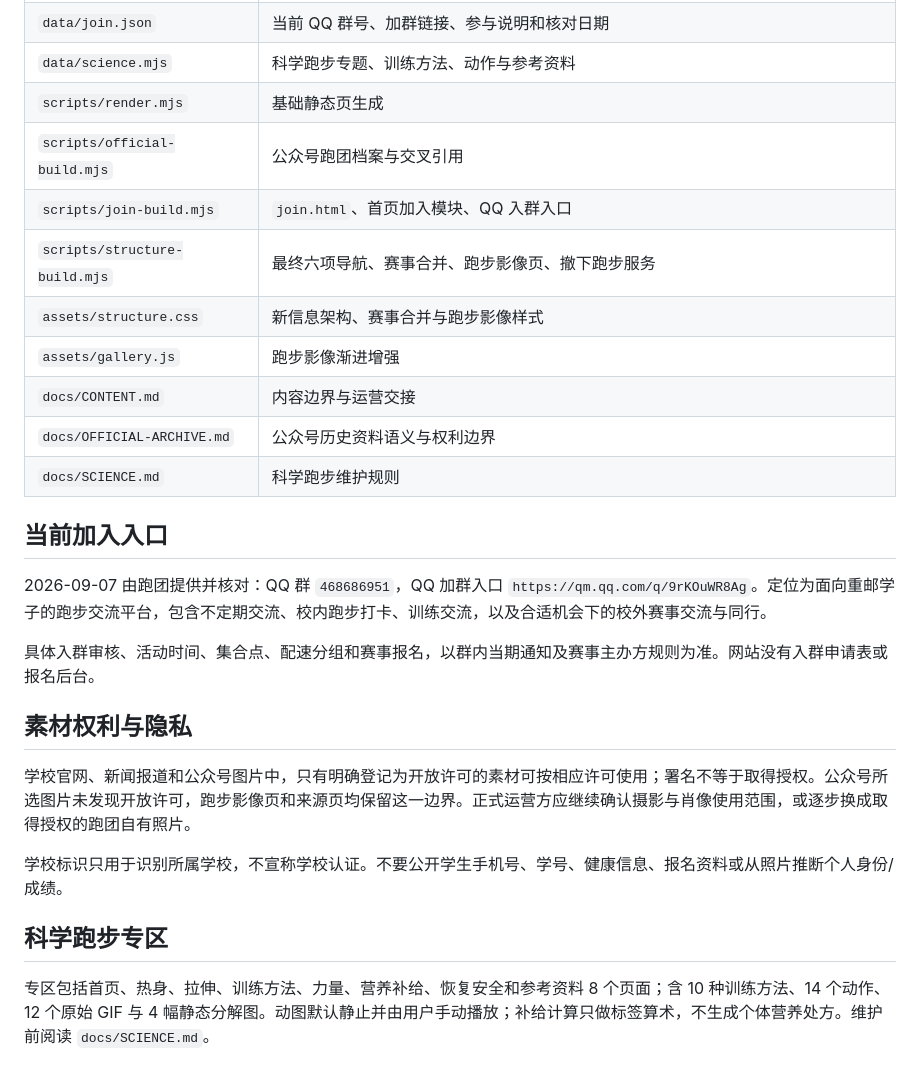
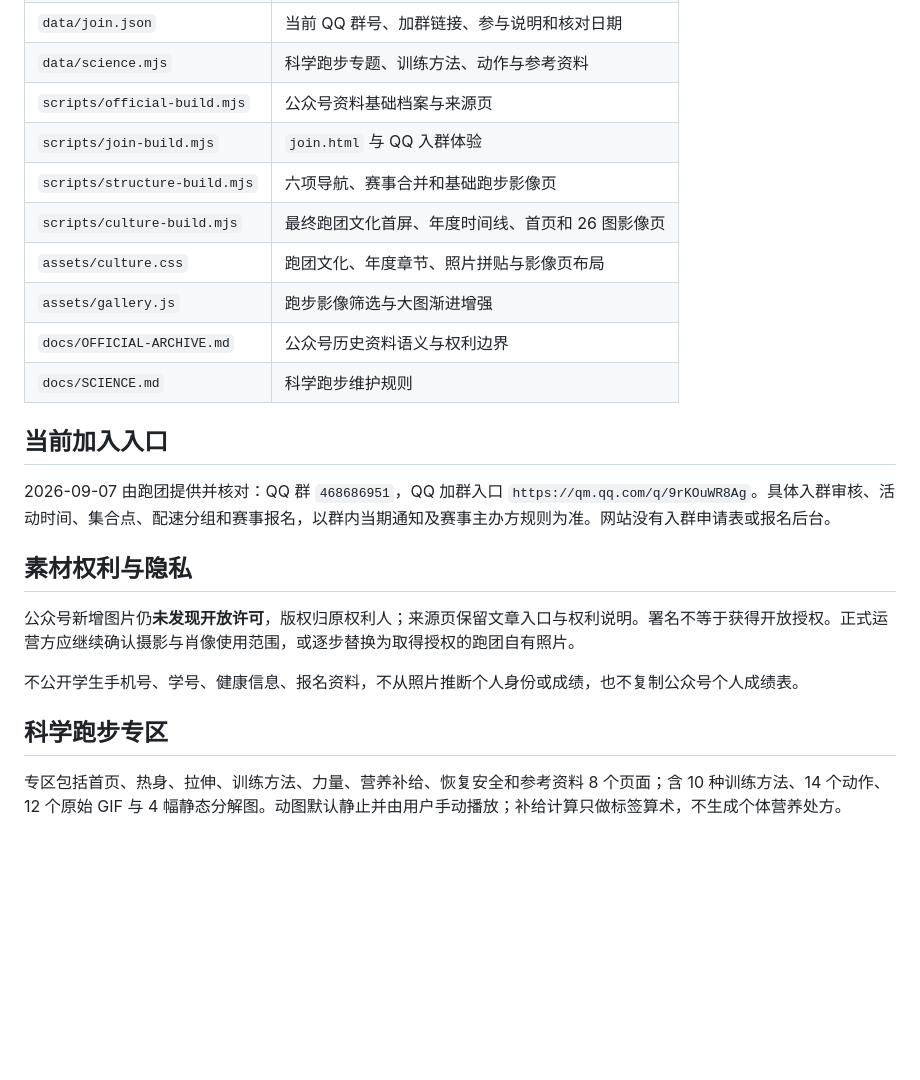
Before and after one commit to yhan-sun/cqupt-zyfx, a Markdown page: README.md, the part around one of its changes. Drawn GitHub-style; blank space fills up the shorter version.

```diff
--- a/README.md
+++ b/README.md
@@ -59,27 +63,24 @@ python tests/structure_browser.py
 | `data/join.json` | 当前 QQ 群号、加群链接、参与说明和核对日期 |
 | `data/science.mjs` | 科学跑步专题、训练方法、动作与参考资料 |
-| `scripts/render.mjs` | 基础静态页生成 |
-| `scripts/official-build.mjs` | 公众号跑团档案与交叉引用 |
-| `scripts/join-build.mjs` | `join.html`、首页加入模块、QQ 入群入口 |
-| `scripts/structure-build.mjs` | 最终六项导航、赛事合并、跑步影像页、撤下跑步服务 |
-| `assets/structure.css` | 新信息架构、赛事合并与跑步影像样式 |
-| `assets/gallery.js` | 跑步影像渐进增强 |
-| `docs/CONTENT.md` | 内容边界与运营交接 |
+| `scripts/official-build.mjs` | 公众号资料基础档案与来源页 |
+| `scripts/join-build.mjs` | `join.html` 与 QQ 入群体验 |
+| `scripts/structure-build.mjs` | 六项导航、赛事合并和基础跑步影像页 |
+| `scripts/culture-build.mjs` | 最终跑团文化首屏、年度时间线、首页和 26 图影像页 |
+| `assets/culture.css` | 跑团文化、年度章节、照片拼贴与影像页布局 |
+| `assets/gallery.js` | 跑步影像筛选与大图渐进增强 |
 | `docs/OFFICIAL-ARCHIVE.md` | 公众号历史资料语义与权利边界 |
 | `docs/SCIENCE.md` | 科学跑步维护规则 |
 
 ## 当前加入入口
 
-2026-09-07 由跑团提供并核对：QQ 群 `468686951`，QQ 加群入口 `https://qm.qq.com/q/9rKOuWR8Ag`。定位为面向重邮学子的跑步交流平台，包含不定期交流、校内跑步打卡、训练交流，以及合适机会下的校外赛事交流与同行。
-
-具体入群审核、活动时间、集合点、配速分组和赛事报名，以群内当期通知及赛事主办方规则为准。网站没有入群申请表或报名后台。
+2026-09-07 由跑团提供并核对：QQ 群 `468686951`，QQ 加群入口 `https://qm.qq.com/q/9rKOuWR8Ag`。具体入群审核、活动时间、集合点、配速分组和赛事报名，以群内当期通知及赛事主办方规则为准。网站没有入群申请表或报名后台。
 
 ## 素材权利与隐私
 
-学校官网、新闻报道和公众号图片中，只有明确登记为开放许可的素材可按相应许可使用；署名不等于取得授权。公众号所选图片未发现开放许可，跑步影像页和来源页均保留这一边界。正式运营方应继续确认摄影与肖像使用范围，或逐步换成取得授权的跑团自有照片。
+公众号新增图片仍**未发现开放许可**，版权归原权利人；来源页保留文章入口与权利说明。署名不等于获得开放授权。正式运营方应继续确认摄影与肖像使用范围，或逐步替换为取得授权的跑团自有照片。
 
-学校标识只用于识别所属学校，不宣称学校认证。不要公开学生手机号、学号、健康信息、报名资料或从照片推断个人身份/成绩。
+不公开学生手机号、学号、健康信息、报名资料，不从照片推断个人身份或成绩，也不复制公众号个人成绩表。
 
 ## 科学跑步专区
 
-专区包括首页、热身、拉伸、训练方法、力量、营养补给、恢复安全和参考资料 8 个页面；含 10 种训练方法、14 个动作、12 个原始 GIF 与 4 幅静态分解图。动图默认静止并由用户手动播放；补给计算只做标签算术，不生成个体营养处方。维护前阅读 `docs/SCIENCE.md`。
+专区包括首页、热身、拉伸、训练方法、力量、营养补给、恢复安全和参考资料 8 个页面；含 10 种训练方法、14 个动作、12 个原始 GIF 与 4 幅静态分解图。动图默认静止并由用户手动播放；补给计算只做标签算术，不生成个体营养处方。
```
Also changed, not shown: other parts of README.md (+20 -16 lines).
